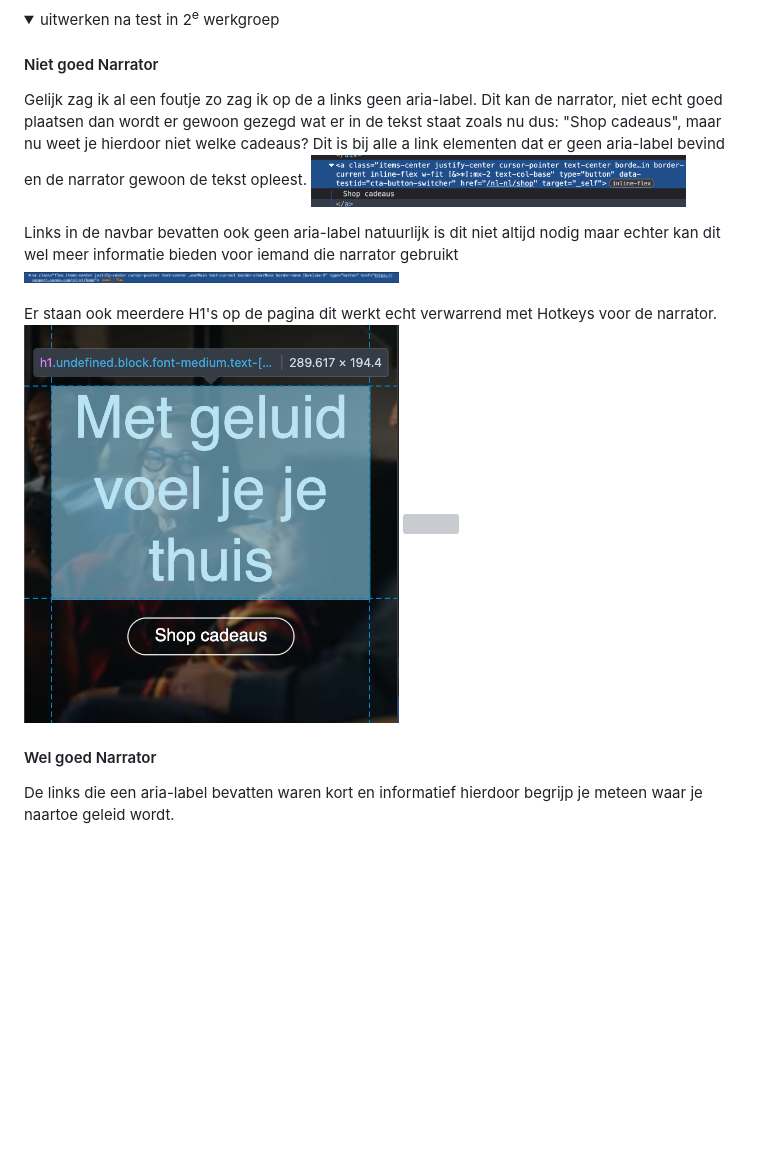
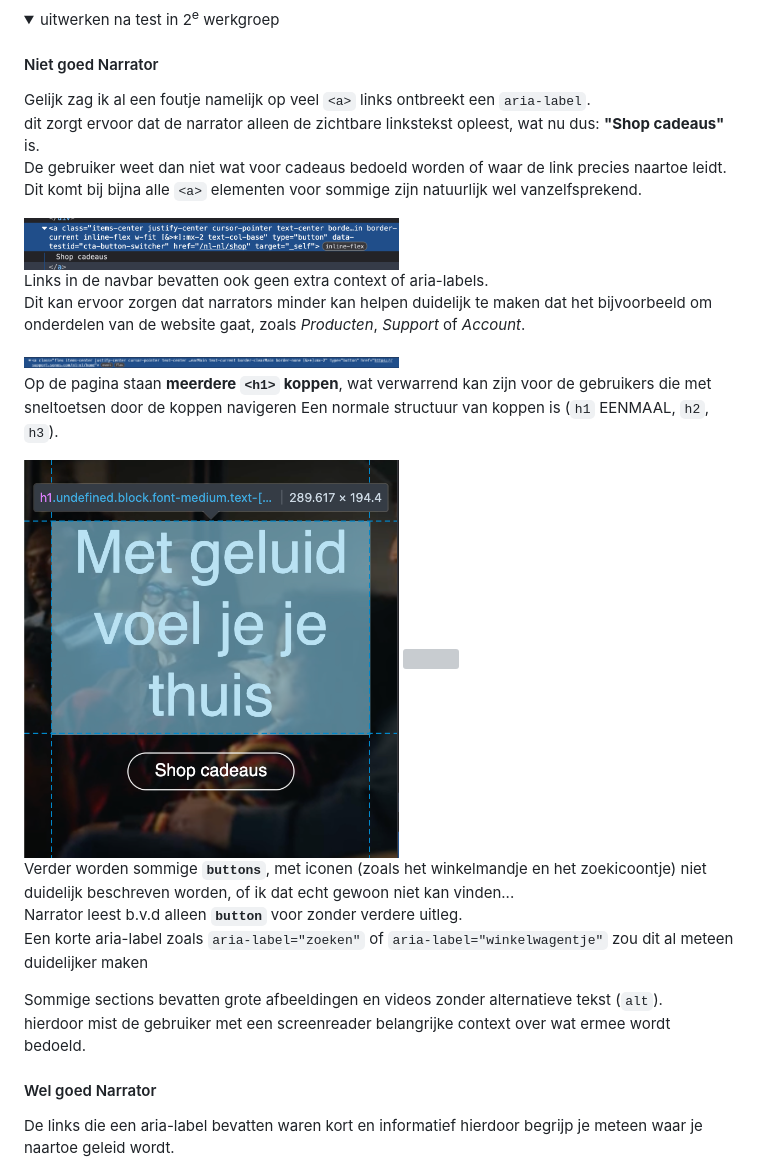
Before and after one commit to TijnHollander/FED-25-26, a Markdown page: README.md, the part around the change. Rendered like a GitHub page; folded sections open; blank space fills up the shorter version; grey boxes are pictures that could not be loaded.

```diff
--- a/README.md
+++ b/README.md
@@ -59,15 +59,34 @@ Nb. Door *open* toe te voegen aan een *details* element kun je deze standaard op
   <summary>uitwerken na test in 2<sup>e</sup> werkgroep</summary>
 
 #### Niet goed Narrator
-  Gelijk zag ik al een foutje zo zag ik op de a links geen aria-label. Dit kan de narrator, niet echt goed plaatsen dan wordt er gewoon gezegd wat er in de tekst staat zoals nu dus: "Shop cadeaus", maar nu weet je hierdoor niet welke cadeaus? Dit is bij alle a link elementen dat er geen aria-label bevind en de narrator gewoon de tekst opleest.
-  <img src="readme-images/readme1.png" width="375px">
+Gelijk zag ik al een foutje namelijk op veel `<a>` links ontbreekt een `aria-label`.
+dit zorgt ervoor dat de narrator alleen de zichtbare linkstekst opleest, wat nu dus: **"Shop cadeaus"** is.
+De gebruiker weet dan niet wat voor cadeaus bedoeld worden of waar de link precies naartoe leidt.
+Dit komt bij bijna alle `<a>` elementen voor sommige zijn natuurlijk wel vanzelfsprekend.
 
-  Links in de navbar bevatten ook geen aria-label natuurlijk is dit niet altijd nodig maar echter kan dit wel meer informatie bieden voor iemand die narrator gebruikt
-   <img src="readme-images/readme2.png" width="375px">
+<img src="readme-images/readme1.png" width="375px">
 
-   Er staan ook meerdere H1's op de pagina dit werkt echt verwarrend met Hotkeys voor de narrator.
+Links in de navbar bevatten ook geen extra context of aria-labels.
+Dit kan ervoor zorgen dat narrators minder kan helpen  duidelijk te maken dat het bijvoorbeeld om onderdelen van de website gaat, zoals *Producten*, *Support* of *Account*.
+
+<img src="readme-images/readme2.png" width="375px">
+
+Op de pagina staan **meerdere `<h1>` koppen**, wat verwarrend kan zijn voor de gebruikers die met sneltoetsen door de koppen navigeren
+Een normale structuur van koppen is (`h1` EENMAAL, `h2`, `h3`).
+
 <img src="readme-images/readme3.png" width="375px">
 <img src="readme-images/readme4.png" width="375px">
+
+Verder worden sommige  **`buttons`**, met iconen (zoals het winkelmandje en het zoekicoontje) niet duidelijk beschreven worden, of ik dat echt gewoon niet kan vinden...
+Narrator leest b.v.d alleen **`button`** voor zonder verdere uitleg.
+Een korte aria-label zoals `aria-label="zoeken"` of `aria-label="winkelwagentje"` zou dit al meteen duidelijker maken
+
+Sommige sections bevatten grote afbeeldingen en videos zonder alternatieve tekst (`alt`).
+hierdoor mist de gebruiker met een screenreader belangrijke context over wat ermee wordt bedoeld.
+
+
+
+
 
 #### Wel goed Narrator
 De links die een aria-label bevatten waren kort en informatief hierdoor begrijp je meteen waar je naartoe geleid wordt.
```
